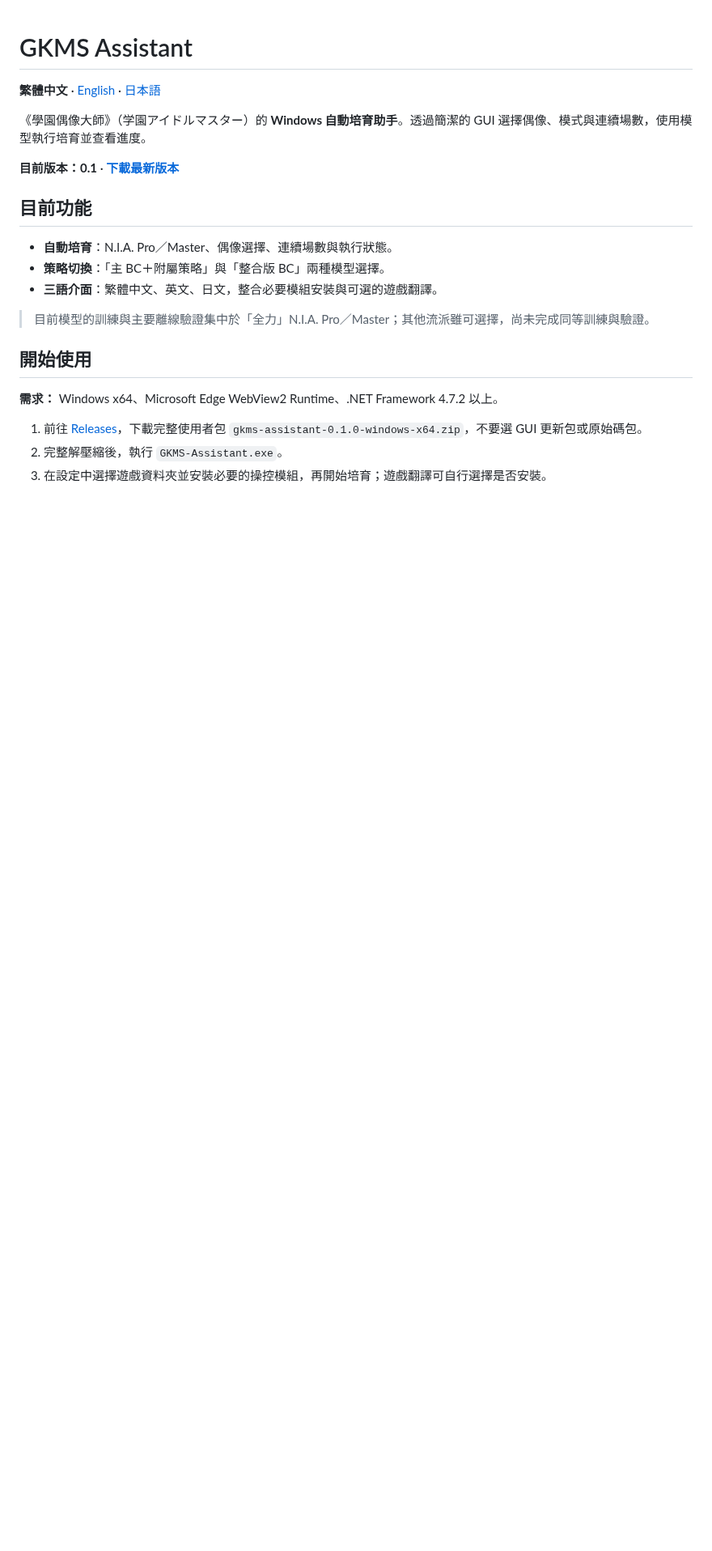
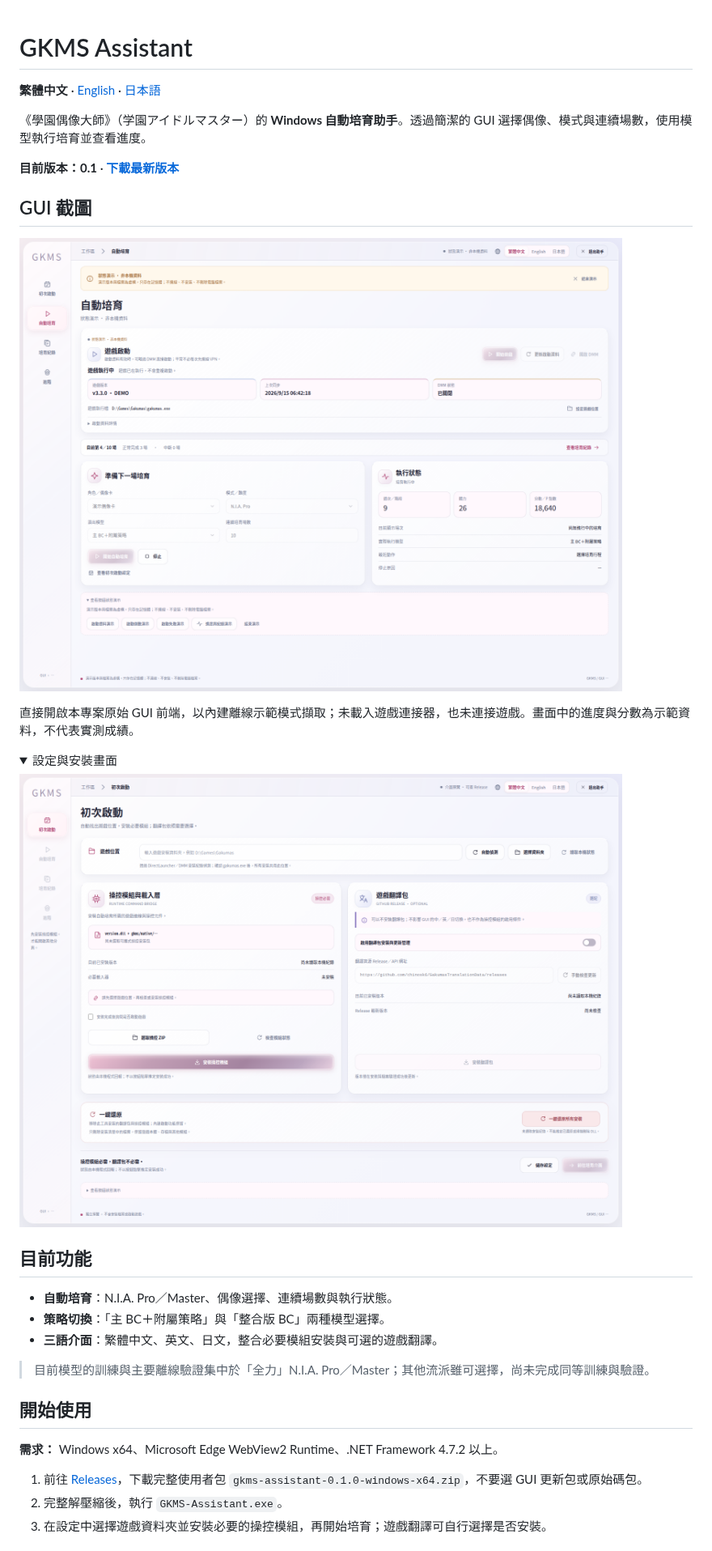
Before and after one commit to fullpie/gkms-assistant, a Markdown page: README.md, the part around the change. Shown at 81% size. Drawn GitHub-style; pictures changed too: docs/images/gui-cultivation-zh-Hant.png (added), docs/images/gui-setup-zh-Hant.png (added); folded sections open; blank space fills up the shorter version.

```diff
--- a/README.md
+++ b/README.md
@@ -6,7 +6,20 @@
 
 **目前版本：0.1** · **[下載最新版本](https://github.com/fullpie/gkms-assistant/releases/latest)**
 
-<!-- GUI screenshot pending: add a verified application capture here; do not use a mockup or an image containing account data. -->
+<!-- BEGIN GUI SCREENSHOTS -->
+## GUI 截圖
+
+![自動培育介面](docs/images/gui-cultivation-zh-Hant.png)
+
+直接開啟本專案原始 GUI 前端，以內建離線示範模式擷取；未載入遊戲連接器，也未連接遊戲。畫面中的進度與分數為示範資料，不代表實測成績。
+
+<details>
+<summary>設定與安裝畫面</summary>
+
+![設定與安裝畫面](docs/images/gui-setup-zh-Hant.png)
+
+</details>
+<!-- END GUI SCREENSHOTS -->
 
 ## 目前功能
 
```
Also changed, not shown: README.en.md (+14 -1 lines), README.ja.md (+14 -1 lines), docs/images/gui-cultivation-en.png (added), docs/images/gui-cultivation-ja.png (added), docs/images/gui-setup-en.png (added), docs/images/gui-setup-ja.png (added), 1 other file.
